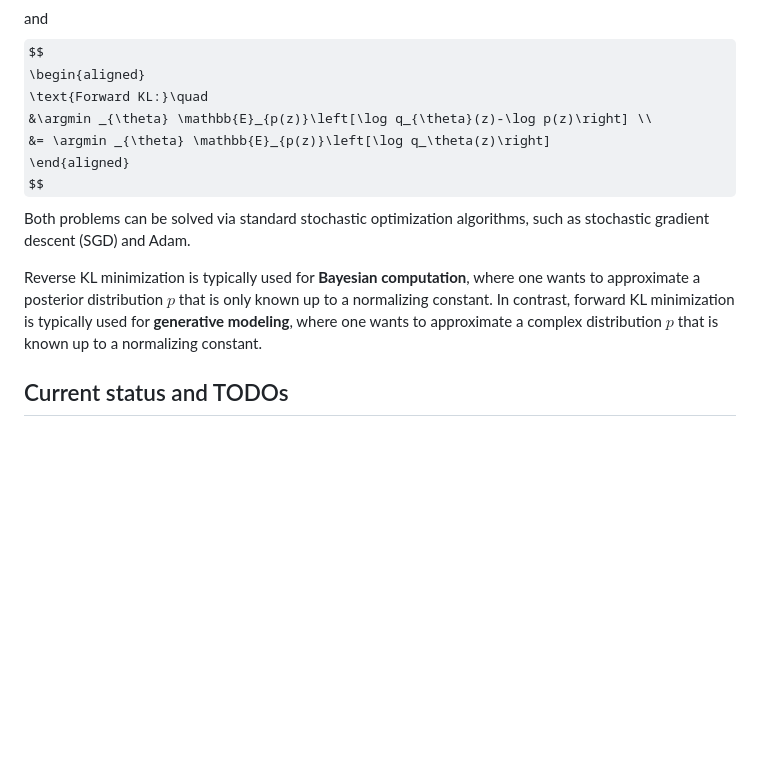
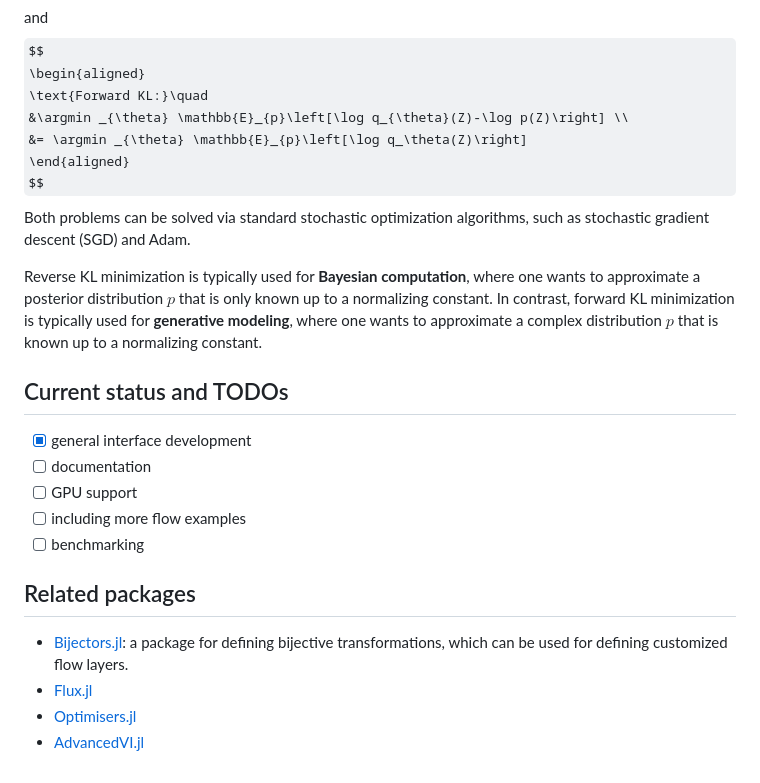
Before and after one commit to TuringLang/NormalizingFlows.jl, a Markdown page: README.md, the part around the change. Drawn GitHub-style; some formulas as TeX source; blank space fills up the shorter version.

Commit message:
minor update to readme

```diff
--- a/README.md
+++ b/README.md
@@ -59,8 +59,8 @@ and
 $$
 \begin{aligned}
 \text{Forward KL:}\quad
-&\argmin _{\theta} \mathbb{E}_{p(z)}\left[\log q_{\theta}(z)-\log p(z)\right] \\
-&= \argmin _{\theta} \mathbb{E}_{p(z)}\left[\log q_\theta(z)\right]
+&\argmin _{\theta} \mathbb{E}_{p}\left[\log q_{\theta}(Z)-\log p(Z)\right] \\
+&= \argmin _{\theta} \mathbb{E}_{p}\left[\log q_\theta(Z)\right]
 \end{aligned}
 $$
 Both problems can be solved via standard stochastic optimization algorithms, such as stochastic gradient descent (SGD) and Adam.
@@ -69,4 +69,17 @@ Reverse KL minimization is typically used for **Bayesian computation**, where on
 wants to approximate a posterior distribution $p$ that is only known up to a
 normalizing constant.
 In contrast, forward KL minimization is typically used for **generative modeling**, where one wants to approximate a complex distribution $p$ that is known up to a normalizing constant.
+
 ## Current status and TODOs
+
+- [x] general interface development
+- [ ] documentation
+- [ ] GPU support
+- [ ] including more flow examples
+- [ ] benchmarking
+
+## Related packages
+- [Bijectors.jl](https://github.com/TuringLang/Bijectors.jl): a package for defining bijective transformations, which can be used for defining customized flow layers.
+- [Flux.jl](https://fluxml.ai/Flux.jl/stable/)
+- [Optimisers.jl](https://github.com/FluxML/Optimisers.jl)
+- [AdvancedVI.jl](https://github.com/TuringLang/AdvancedVI.jl)
```
